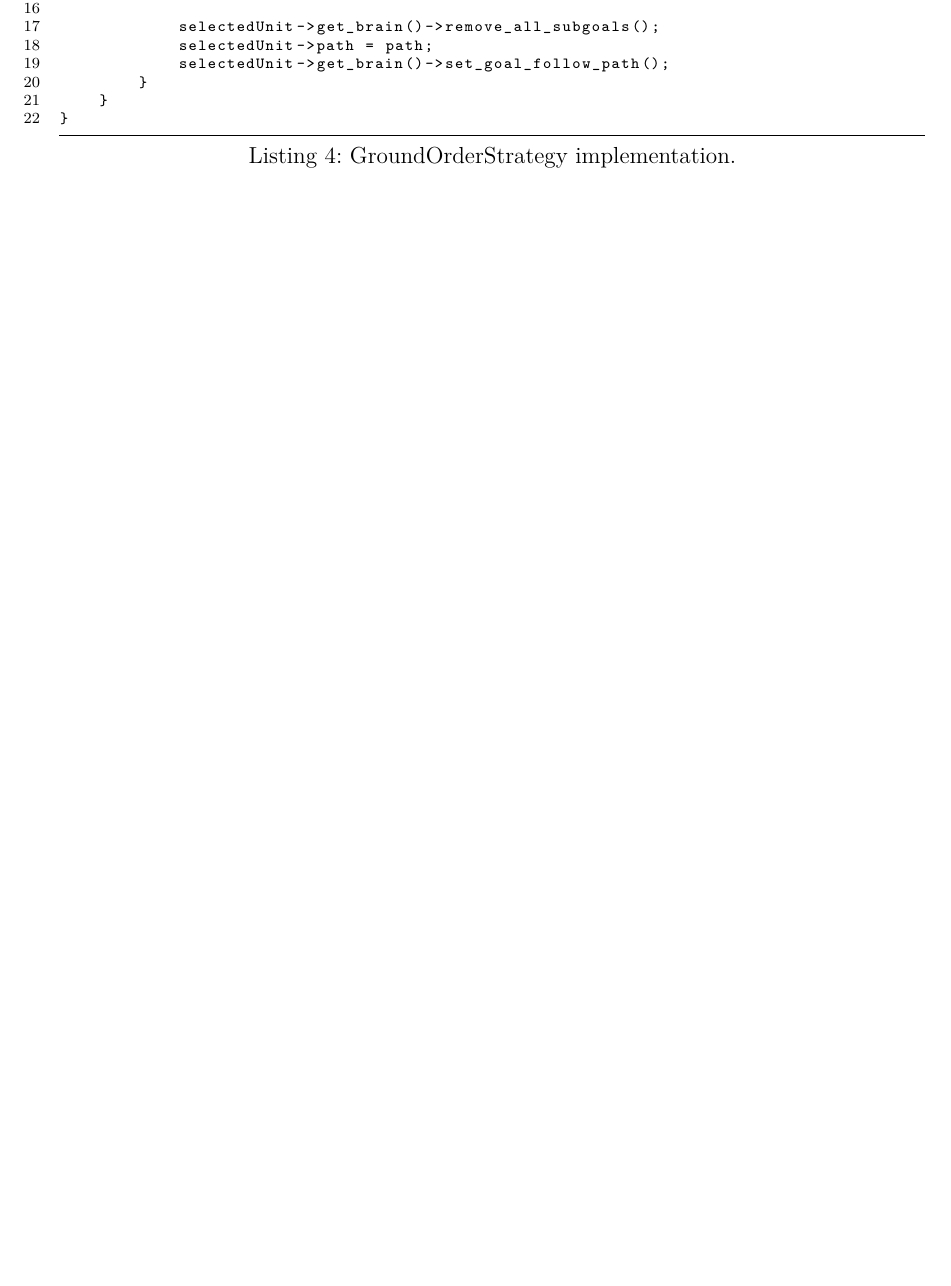
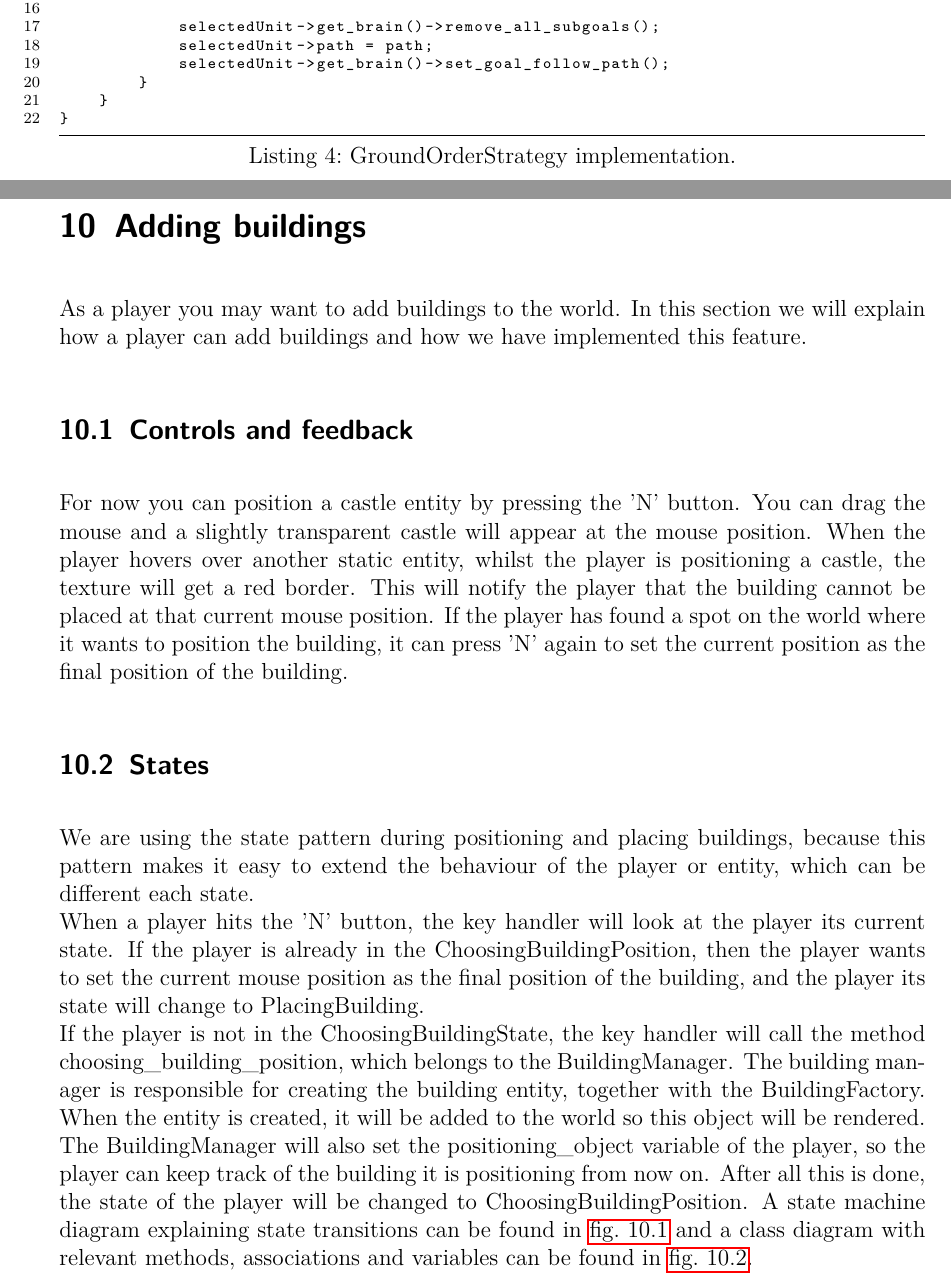
Before and after one commit to Rboin/ConstructAndDestroy, a LaTeX document (docs/software_architecture/software_architecture.tex, which reads docs/software_architecture/chapters/adding-buildings.tex): part of page 24 of 30 before the commit and two parts of pages 24 and 25 of 33 after it, the two joined at a grey line, cut so that both start at the same text, the shorter picture padded with empty space. Compiled offline with pdfLaTeX.

Commit message:
Doc/adding buildings (#57)
* added selection as new chapter - in progress

* further extend chapter selection - still in progress

* finished docs on selecting - ready for review.

* Init tex file 'adding-buildings.tex'

* Text adding buildings

* Removed images folder

* Request for changes: introduction, controls and 'add to world'

* Typo: Will be changed back

* Grammar fixes

```diff
--- /dev/null
+++ b/docs/software_architecture/chapters/adding-buildings.tex
@@ -0,0 +1,16 @@
+\section{Adding buildings}
+\label{sec:addingbuildings}
+As a player you may want to add buildings to the world. In this section we will explain how a player can add buildings and how we have implemented this feature.
+
+\subsection{Controls and feedback}
+For now you can position a castle entity by pressing the 'N' button. You can drag the mouse and a slightly transparent castle will appear at the mouse position. When the player hovers over another static entity, whilst the player is positioning a castle, the texture will get a red border. This will notify the player that the building cannot be placed at that current mouse position. If the player has found a spot on the world where it wants to position the building, it can press 'N' again to set the current position as the final position of the building.
+
+\subsection{States}
+We are using the state pattern during positioning and placing buildings, because this pattern makes it easy to extend the behaviour of the player or entity, which can be different each state.\\
+When a player hits the 'N' button, the key handler will look at the player its current state. If the player is already in the ChoosingBuildingPosition, then the player wants to
+set the current mouse position as the final position of the building, and the player its state will change to PlacingBuilding.\\
+If the player is not in the ChoosingBuildingState, the key handler will call the method
+choosing\_building\_position, which belongs to the BuildingManager. The building manager is responsible for creating the building entity, together with the BuildingFactory.
+When the entity is created, it will be added to the world so this object will be rendered.
+The BuildingManager will also set the positioning\_object variable of the player, so the player can keep track of the building it is positioning from now on. After all this is done, the state of the player will be changed to ChoosingBuildingPosition.
+A state machine diagram explaining state transitions can be found in \cref{fig:statediagram-addingbuildings} and a class diagram with relevant methods, associations and variables can be found in \cref{fig:classdiagram-addingbuildings}.
```
Also changed, not shown: docs/software_architecture/chapters/selection.tex (+1 -2 lines), docs/software_architecture/software_architecture.tex (+3 -0 lines), docs/software_architecture/res/adding-buildings/States-ClassDiagram.png (added), docs/software_architecture/res/adding-buildings/States-StateDiagram.png (added), docs/software_architecture/chapters/adding-buildings.tex (21 more changed lines).
